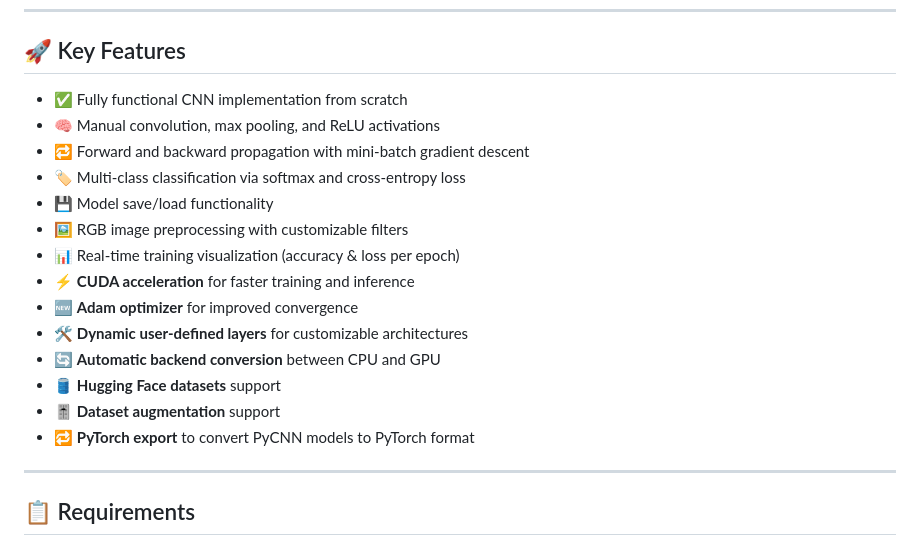
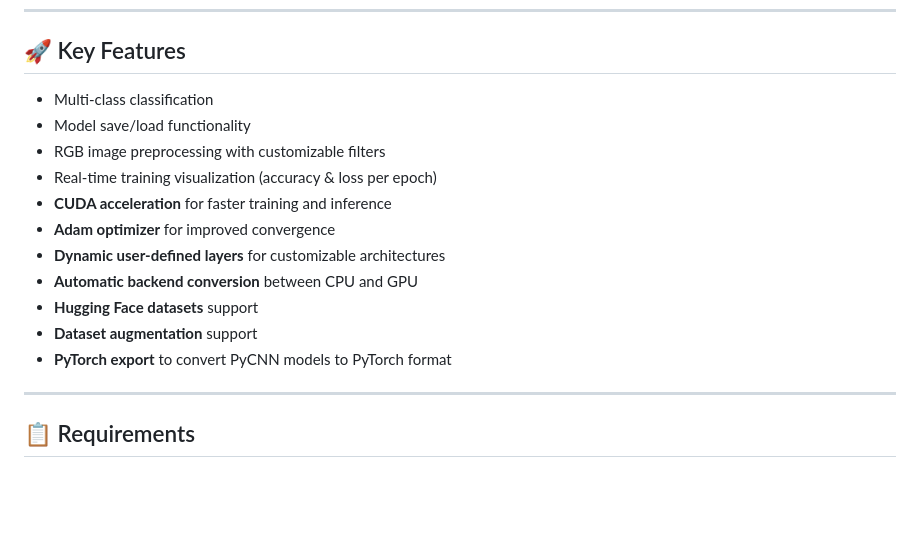
Before and after one commit to 77AXEL/PyCNN, a Markdown page: README.md, the part around the change. Rendered like a GitHub page; blank space fills up the shorter version.

```diff
--- a/README.md
+++ b/README.md
@@ -22,20 +22,17 @@ This is a Convolutional Neural Network (CNN) library project implemented entirel
 
 ## 🚀 Key Features
 
-* ✅ Fully functional CNN implementation from scratch
-* 🧠 Manual convolution, max pooling, and ReLU activations
-* 🔁 Forward and backward propagation with mini-batch gradient descent
-* 🏷 Multi-class classification via softmax and cross-entropy loss
-* 💾 Model save/load functionality
-* 🖼 RGB image preprocessing with customizable filters
-* 📊 Real-time training visualization (accuracy & loss per epoch)
-* ⚡ **CUDA acceleration** for faster training and inference
-* 🆕 **Adam optimizer** for improved convergence
-* 🛠 **Dynamic user-defined layers** for customizable architectures
-* 🔄 **Automatic backend conversion** between CPU and GPU
-* 🛢️ **Hugging Face datasets** support
-* 🎚️ **Dataset augmentation** support
-* 🔁 **PyTorch export** to convert PyCNN models to PyTorch format
+* Multi-class classification
+* Model save/load functionality
+* RGB image preprocessing with customizable filters
+* Real-time training visualization (accuracy & loss per epoch)
+* **CUDA acceleration** for faster training and inference
+* **Adam optimizer** for improved convergence
+* **Dynamic user-defined layers** for customizable architectures
+* **Automatic backend conversion** between CPU and GPU
+* **Hugging Face datasets** support
+* **Dataset augmentation** support
+* **PyTorch export** to convert PyCNN models to PyTorch format
 
 ---
 
```
